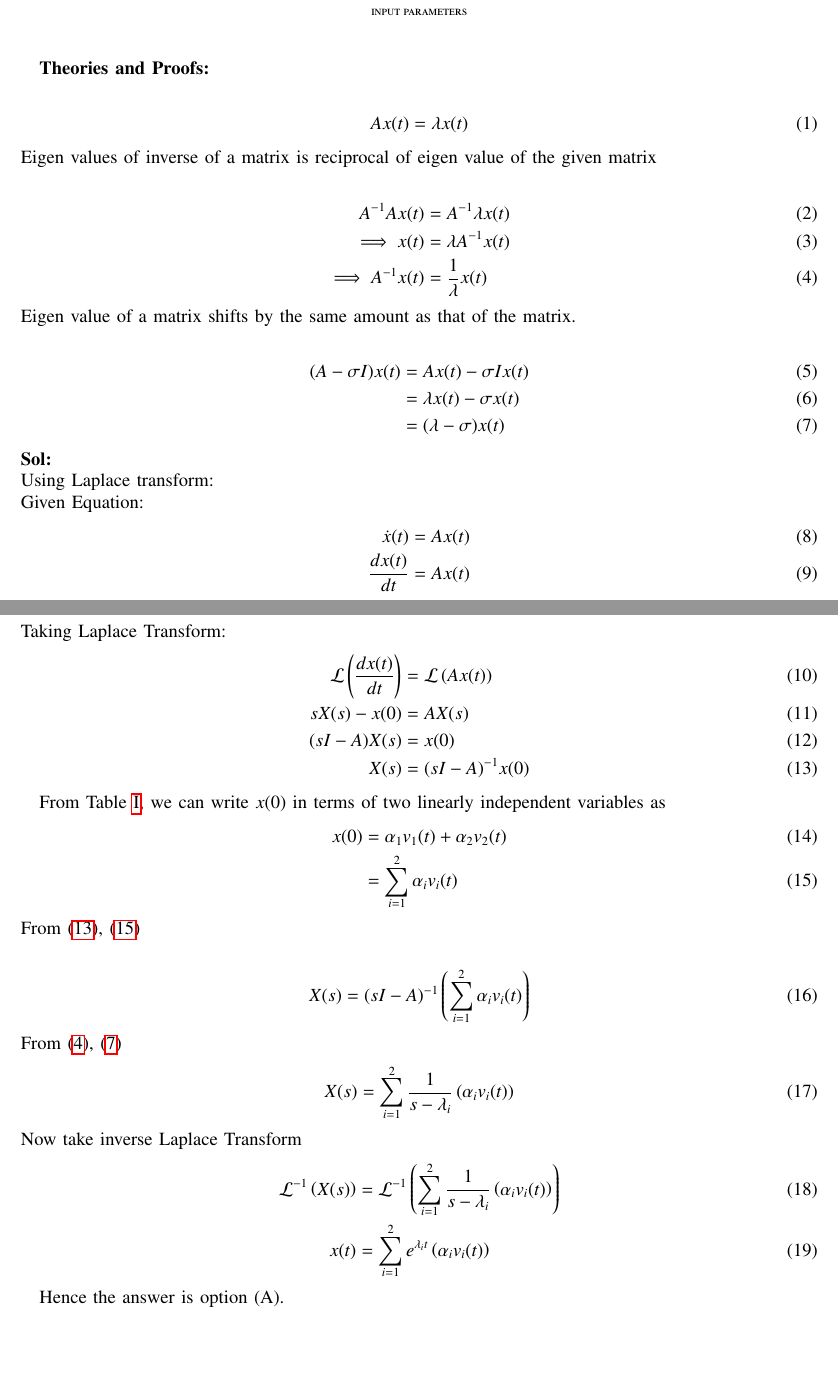
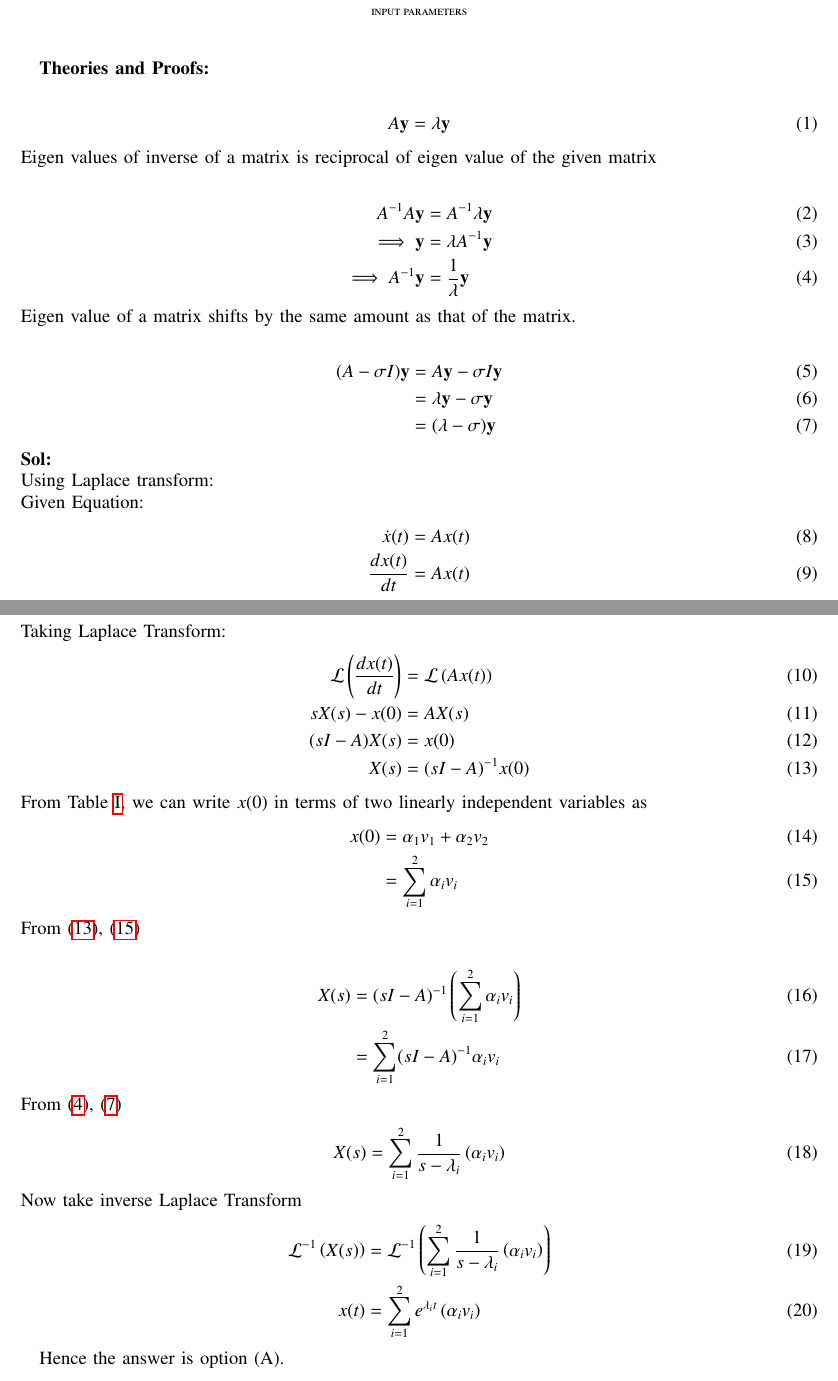
Before and after one commit to aditidure17/signals-and-system, a LaTeX paper (gate/2023/EC/43/main.tex): two parts of pages 1 and 2 of 2, joined at a grey line, cut so that both start at the same text, the shorter picture padded with empty space. Compiled offline with pdfLaTeX; a missing font is replaced by an installed copy or a similar font; a LaTeX package or settings file that is missing is left out.

Commit message:
Add files via upload

```diff
--- a/gate/2023/EC/43/main.tex
+++ b/gate/2023/EC/43/main.tex
@@ -143,19 +143,19 @@ Suppose $\lambda_1$ and $\lambda_2$ are two distinct eigenvalues of $A$, and $\n
 
 \textbf{Theories and Proofs:} \\
 \begin{align}
-Ax(t) &= \lambda x(t)
+A\vec{y} &= \lambda \vec{y}
 \end{align}
 Eigen values of inverse of a matrix is reciprocal of eigen value of the given matrix\\
 \begin{align}
-A^{-1}Ax(t) &= A^{-1}\lambda x(t) \\ \implies
-x(t) &= \lambda A^{-1}x(t)  \\ \implies
-A^{-1} x(t) &= \frac{1}{\lambda}x(t) \label{eq:gate23EC43.1}
+A^{-1}A\vec{y} &= A^{-1}\lambda \vec{y} \\ \implies
+\vec{y} &= \lambda A^{-1}\vec{y}  \\ \implies
+A^{-1} \vec{y} &= \frac{1}{\lambda}\vec{y} \label{eq:gate23EC43.1}
 \end{align}
 Eigen value of a matrix shifts by the same amount as that of the matrix.\\
 \begin{align}
-(A - \sigma I)x(t) &= Ax(t) - \sigma Ix(t) \\
-&= \lambda x(t) - \sigma x(t) \\
-&= (\lambda - \sigma) x(t) \label{eq:gate23EC43.2}
+(A - \sigma I)\vec{y} &= A\vec{y} - \sigma I\vec{y} \\
+&= \lambda \vec{y} - \sigma \vec{y} \\
+&= (\lambda - \sigma) \vec{y} \label{eq:gate23EC43.2}
 \end{align}
 \textbf{Sol:} \\
 Using Laplace transform: \\
@@ -171,25 +171,25 @@ sX(s) - {x}(0) &= AX(s) \\
 (sI - A)X(s) &= x(0) \\
 X(s) &= (sI - A)^{-1}{x}(0) \label{eq:gate23EC43.3}
 \end{align}
-
 From \tabref{tab:gate23EC43.1}, we can write $x(0)$ in terms of two linearly independent variables as
 \begin{align}
-    x(0) &= \alpha_1v_1(t) + \alpha_2v_2(t) \\
-    &= \sum_{i=1}^{2}\alpha_iv_i(t) \label{eq:gate23EC43.4}
+    x(0) &= \alpha_1v_1 + \alpha_2v_2 \\
+    &= \sum_{i=1}^{2}\alpha_iv_i \label{eq:gate23EC43.4}
 \end{align}
 From \eqref{eq:gate23EC43.3}, \eqref{eq:gate23EC43.4}
 
 \begin{align}
- X(s) &= (sI - A)^{-1}\brak{\sum_{i=1}^{2}\alpha_iv_i(t)}
+ X(s) &= (sI - A)^{-1}\brak{\sum_{i=1}^{2}\alpha_iv_i} \\
+ &= \sum_{i=1}^{2}(sI - A)^{-1}\alpha_iv_i
 \end{align}
 From \eqref{eq:gate23EC43.1}, \eqref{eq:gate23EC43.2}
 \begin{align}
-X(s) &=  \sum_{i=1}^{2}\frac{1}{s-\lambda_i}\brak{\alpha_iv_i(t)}
+X(s) &=  \sum_{i=1}^{2}\frac{1}{s-\lambda_i}\brak{\alpha_iv_i}
 \end{align}
 Now take inverse Laplace Transform
 \begin{align}
-\mathcal{L}^{-1}\brak{X(s)} &= \mathcal{L}^{-1}\brak{\sum_{i=1}^{2}\frac{1}{s-\lambda_i}\brak{\alpha_iv_i(t)}} \\
-{x}(t) &= \sum_{i=1}^{2} e^{\lambda_it}\brak{\alpha_iv_i(t)}
+\mathcal{L}^{-1}\brak{X(s)} &= \mathcal{L}^{-1}\brak{\sum_{i=1}^{2}\frac{1}{s-\lambda_i}\brak{\alpha_iv_i}} \\
+{x}(t) &= \sum_{i=1}^{2} e^{\lambda_it}\brak{\alpha_iv_i}
 \end{align}
 
 Hence the answer is option (A).
```
Also changed, not shown: gate/2023/EC/43/main.pdf, 1 other file.
